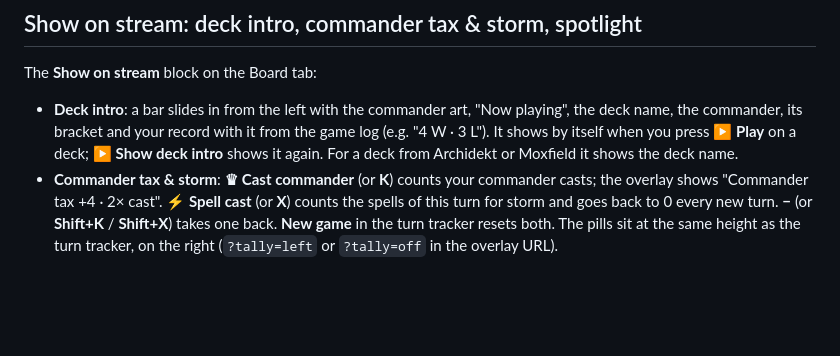
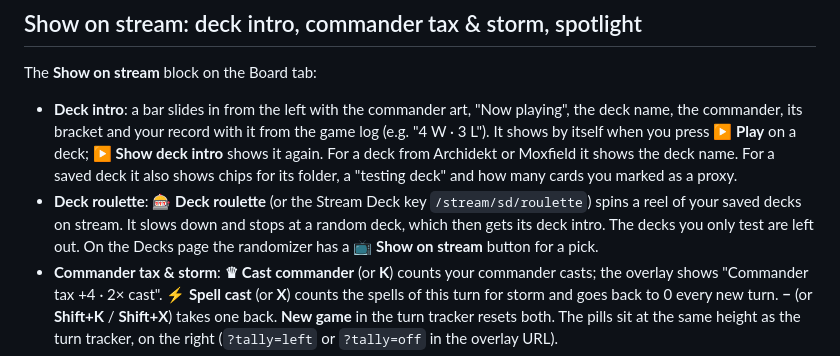
Before and after one commit to Cak3IsLov3/MTG-Collection-Manager, a Markdown page: docs/stream.md, the part around the change. Drawn GitHub-style; blank space fills up the shorter version.

```diff
--- a/docs/stream.md
+++ b/docs/stream.md
@@ -229,6 +229,12 @@ The **Show on stream** block on the Board tab:
   name, the commander, its bracket and your record with it from the game log (e.g. "4 W · 3 L").
   It shows by itself when you press **▶ Play** on a deck; **▶ Show deck intro** shows it again.
   For a deck from Archidekt or Moxfield it shows the deck name.
+  For a saved deck it also shows chips for its folder, a "testing deck" and how many cards you
+  marked as a proxy.
+- **Deck roulette**: **🎰 Deck roulette** (or the Stream Deck key `/stream/sd/roulette`) spins a reel
+  of your saved decks on stream. It slows down and stops at a random deck, which then gets its deck
+  intro. The decks you only test are left out. On the Decks page the randomizer has a
+  **📺 Show on stream** button for a pick.
 - **Commander tax & storm**: **♛ Cast commander** (or **K**) counts your commander casts; the
   overlay shows "Commander tax +4 · 2× cast". **⚡ Spell cast** (or **X**) counts the spells of this
   turn for storm and goes back to 0 every new turn. **−** (or **Shift+K** / **Shift+X**) takes one
```
Also changed, not shown: README.md (+9 -1 lines), docs/decks-random-stream.jpg (added), docs/stream-intro-chips.jpg (added), docs/stream-roulette-button.jpg (added), docs/stream-roulette.jpg (added), 8 other files.
